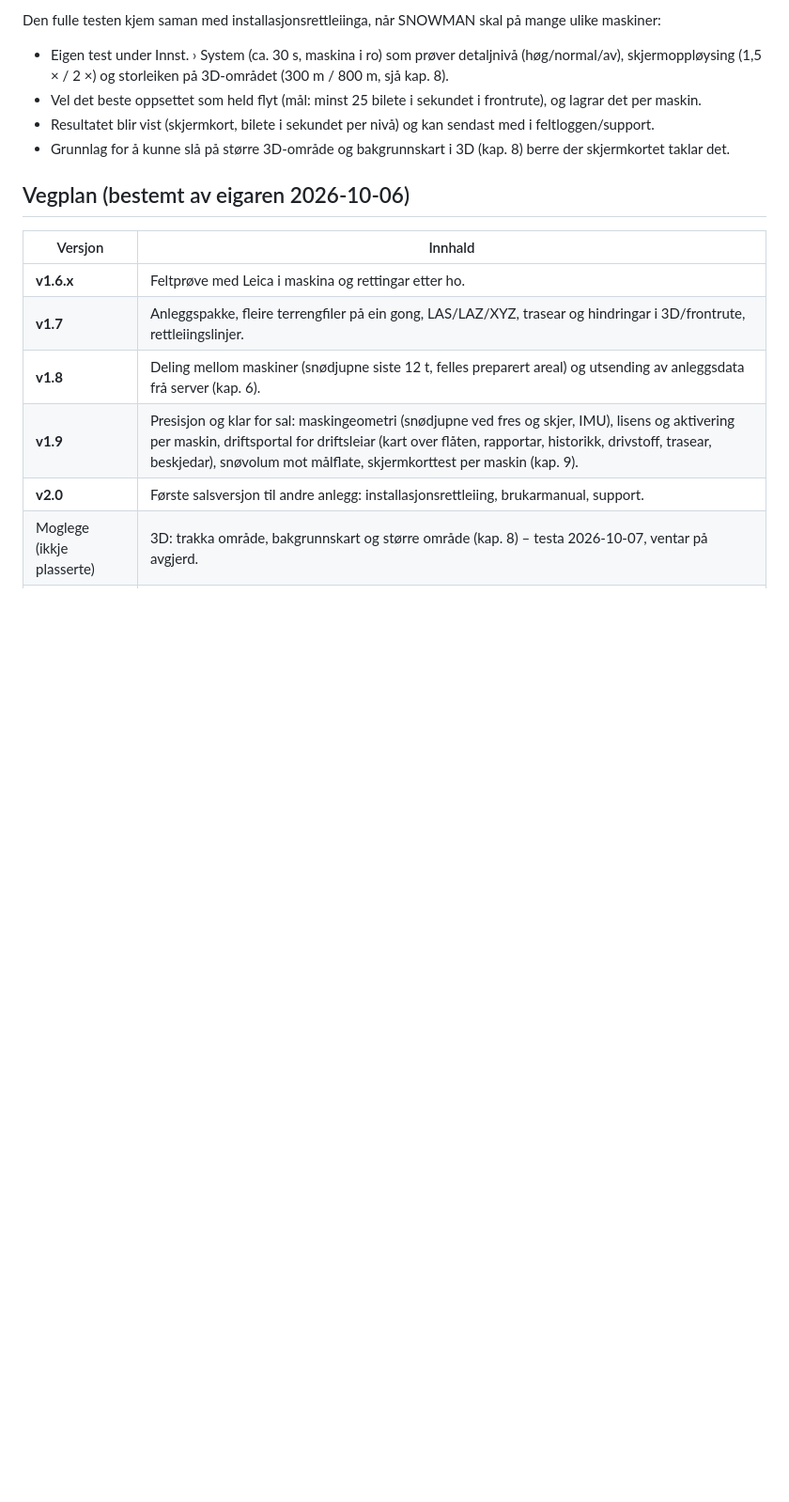
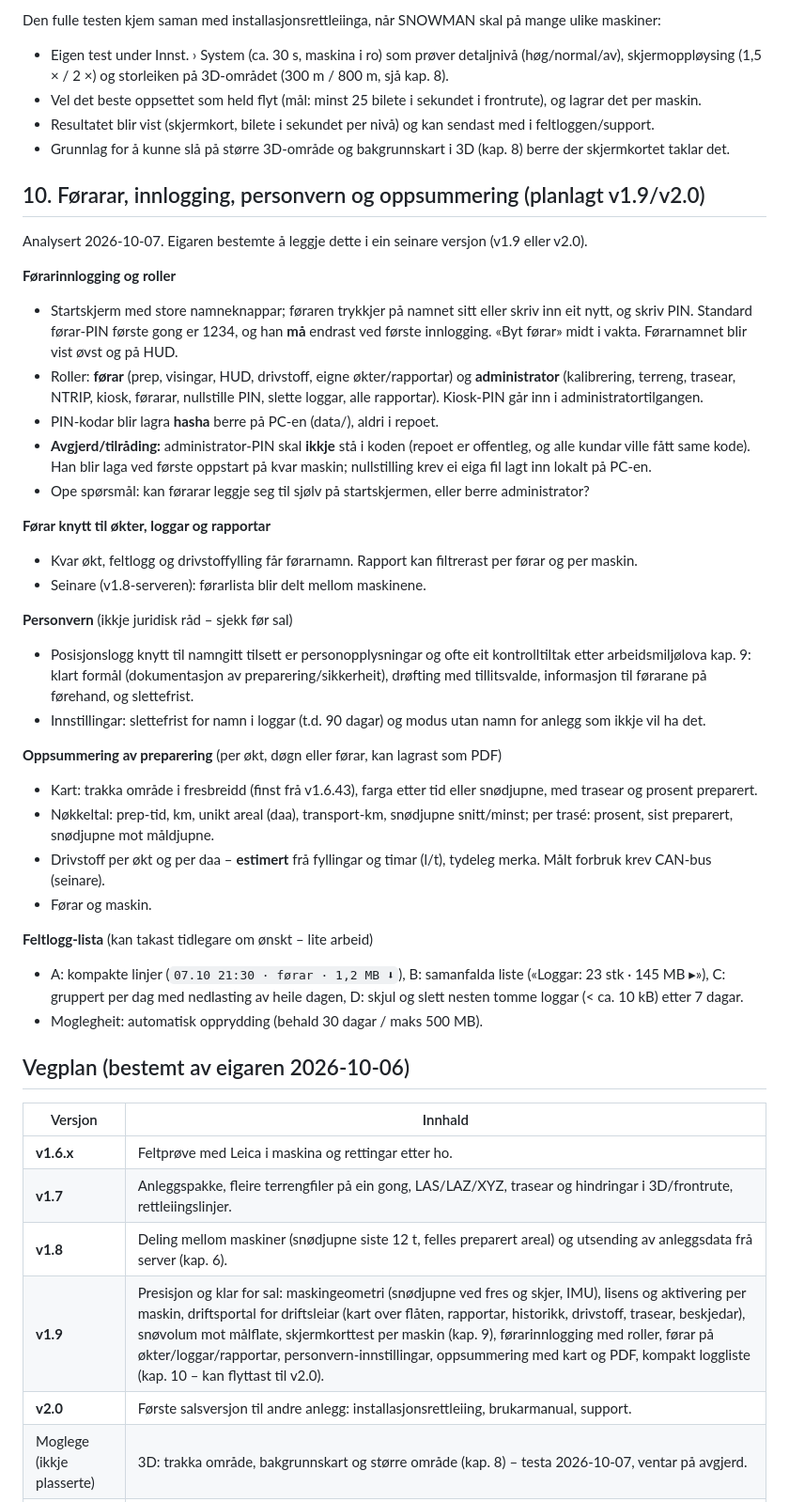
Before and after one commit to Snowman6230/Snowman-Snowdeept, a Markdown page: docs/VEGEN-VIDARE.md, the part around the change. Shown at 94% size. Drawn GitHub-style; blank space fills up the shorter version.

Commit message:
Dok: førarinnlogging, personvern, oppsummering med kart og kompakt loggliste ført inn i vegplanen (v1.9/v2.0)
Co-Authored-By: Claude Opus 5.5 <noreply@anthropic.com>
Claude-Session: https://claude.ai/code/session_01Y9foSCuQG9UZd4gvKsU3Cj

```diff
--- a/docs/VEGEN-VIDARE.md
+++ b/docs/VEGEN-VIDARE.md
@@ -146,6 +146,43 @@ Den fulle testen kjem saman med installasjonsrettleiinga, når SNOWMAN skal på
 - Resultatet blir vist (skjermkort, bilete i sekundet per nivå) og kan sendast med i feltloggen/support.
 - Grunnlag for å kunne slå på større 3D-område og bakgrunnskart i 3D (kap. 8) berre der skjermkortet taklar det.
 
+## 10. Førarar, innlogging, personvern og oppsummering (planlagt v1.9/v2.0)
+
+Analysert 2026-10-07. Eigaren bestemte å leggje dette i ein seinare versjon (v1.9 eller v2.0).
+
+**Førarinnlogging og roller**
+- Startskjerm med store namneknappar; føraren trykkjer på namnet sitt eller skriv inn eit nytt, og skriv PIN.
+  Standard førar-PIN første gong er 1234, og han **må** endrast ved første innlogging. «Byt førar» midt i vakta.
+  Førarnamnet blir vist øvst og på HUD.
+- Roller: **førar** (prep, visingar, HUD, drivstoff, eigne økter/rapportar) og **administrator** (kalibrering, terreng,
+  trasear, NTRIP, kiosk, førarar, nullstille PIN, slette loggar, alle rapportar). Kiosk-PIN går inn i administratortilgangen.
+- PIN-kodar blir lagra **hasha** berre på PC-en (data/), aldri i repoet.
+- **Avgjerd/tilråding:** administrator-PIN skal **ikkje** stå i koden (repoet er offentleg, og alle kundar ville fått same
+  kode). Han blir laga ved første oppstart på kvar maskin; nullstilling krev ei eiga fil lagt inn lokalt på PC-en.
+- Ope spørsmål: kan førarar leggje seg til sjølv på startskjermen, eller berre administrator?
+
+**Førar knytt til økter, loggar og rapportar**
+- Kvar økt, feltlogg og drivstoffylling får førarnamn. Rapport kan filtrerast per førar og per maskin.
+- Seinare (v1.8-serveren): førarlista blir delt mellom maskinene.
+
+**Personvern** (ikkje juridisk råd – sjekk før sal)
+- Posisjonslogg knytt til namngitt tilsett er personopplysningar og ofte eit kontrolltiltak etter arbeidsmiljølova kap. 9:
+  klart formål (dokumentasjon av preparering/sikkerheit), drøfting med tillitsvalde, informasjon til førarane på førehand,
+  og slettefrist.
+- Innstillingar: slettefrist for namn i loggar (t.d. 90 dagar) og modus utan namn for anlegg som ikkje vil ha det.
+
+**Oppsummering av preparering** (per økt, døgn eller førar, kan lagrast som PDF)
+- Kart: trakka område i fresbreidd (finst frå v1.6.43), farga etter tid eller snødjupne, med trasear og prosent preparert.
+- Nøkkeltal: prep-tid, km, unikt areal (daa), transport-km, snødjupne snitt/minst; per trasé: prosent, sist preparert,
+  snødjupne mot måldjupne.
+- Drivstoff per økt og per daa – **estimert** frå fyllingar og timar (l/t), tydeleg merka. Målt forbruk krev CAN-bus (seinare).
+- Førar og maskin.
+
+**Feltlogg-lista** (kan takast tidlegare om ønskt – lite arbeid)
+- A: kompakte linjer (`07.10 21:30 · førar · 1,2 MB ⬇`), B: samanfalda liste («Loggar: 23 stk · 145 MB ▸»), C: gruppert
+  per dag med nedlasting av heile dagen, D: skjul og slett nesten tomme loggar (< ca. 10 kB) etter 7 dagar.
+- Moglegheit: automatisk opprydding (behald 30 dagar / maks 500 MB).
+
 ## Vegplan (bestemt av eigaren 2026-10-06)
 
 | Versjon | Innhald |
@@ -153,7 +190,7 @@ Den fulle testen kjem saman med installasjonsrettleiinga, når SNOWMAN skal på
 | **v1.6.x** | Feltprøve med Leica i maskina og rettingar etter ho. |
 | **v1.7** | Anleggspakke, fleire terrengfiler på ein gong, LAS/LAZ/XYZ, trasear og hindringar i 3D/frontrute, rettleiingslinjer. |
 | **v1.8** | Deling mellom maskiner (snødjupne siste 12 t, felles preparert areal) og utsending av anleggsdata frå server (kap. 6). |
-| **v1.9** | Presisjon og klar for sal: maskingeometri (snødjupne ved fres og skjer, IMU), lisens og aktivering per maskin, driftsportal for driftsleiar (kart over flåten, rapportar, historikk, drivstoff, trasear, beskjedar), snøvolum mot målflate, skjermkorttest per maskin (kap. 9). |
+| **v1.9** | Presisjon og klar for sal: maskingeometri (snødjupne ved fres og skjer, IMU), lisens og aktivering per maskin, driftsportal for driftsleiar (kart over flåten, rapportar, historikk, drivstoff, trasear, beskjedar), snøvolum mot målflate, skjermkorttest per maskin (kap. 9), førarinnlogging med roller, førar på økter/loggar/rapportar, personvern-innstillingar, oppsummering med kart og PDF, kompakt loggliste (kap. 10 – kan flyttast til v2.0). |
 | **v2.0** | Første salsversjon til andre anlegg: installasjonsrettleiing, brukarmanual, support. |
 | Moglege (ikkje plasserte) | 3D: trakka område, bakgrunnskart og større område (kap. 8) – testa 2026-10-07, ventar på avgjerd. |
 | Seinare | CAN-bus (drivstoff, motordata, vinsj – ulikt for PistenBully og Prinoth), LiDAR for snødjupne framfor maskina. |
```
Also changed, not shown: ENDRINGSLOGG.md (+9 -0 lines).
